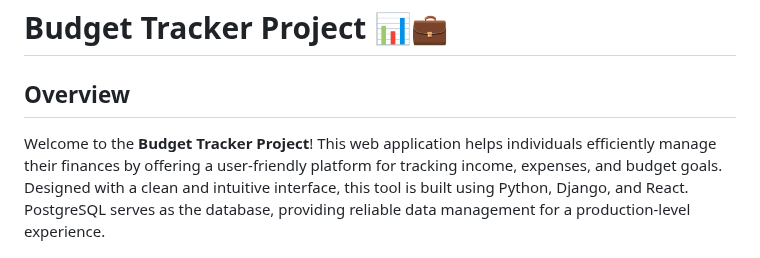
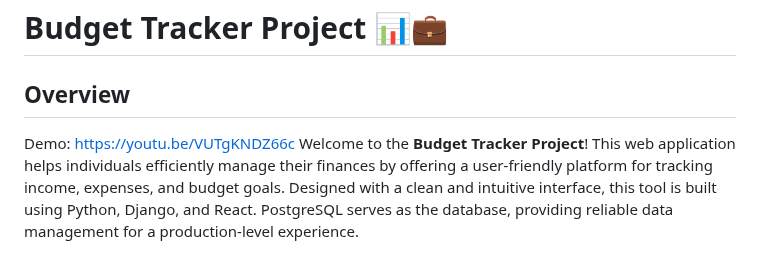
Before and after one commit to juliantormes/Budget-Tracker, a Markdown page: README.md, the part around the change. GitHub-like rendering.

```diff
--- a/README.md
+++ b/README.md
@@ -2,6 +2,7 @@
 
 ## Overview
 
+Demo: https://youtu.be/VUTgKNDZ66c
 Welcome to the **Budget Tracker Project**! This web application helps individuals efficiently manage their finances by offering a user-friendly platform for tracking income, expenses, and budget goals. Designed with a clean and intuitive interface, this tool is built using Python, Django, and React. PostgreSQL serves as the database, providing reliable data management for a production-level experience.
 
 The Budget Tracker provides users with the tools to monitor their financial health visually and effectively. With features like customizable dashboards, income and expense categorization, credit card installment management, and a calendar view, this project is a comprehensive personal finance assistant.
```
